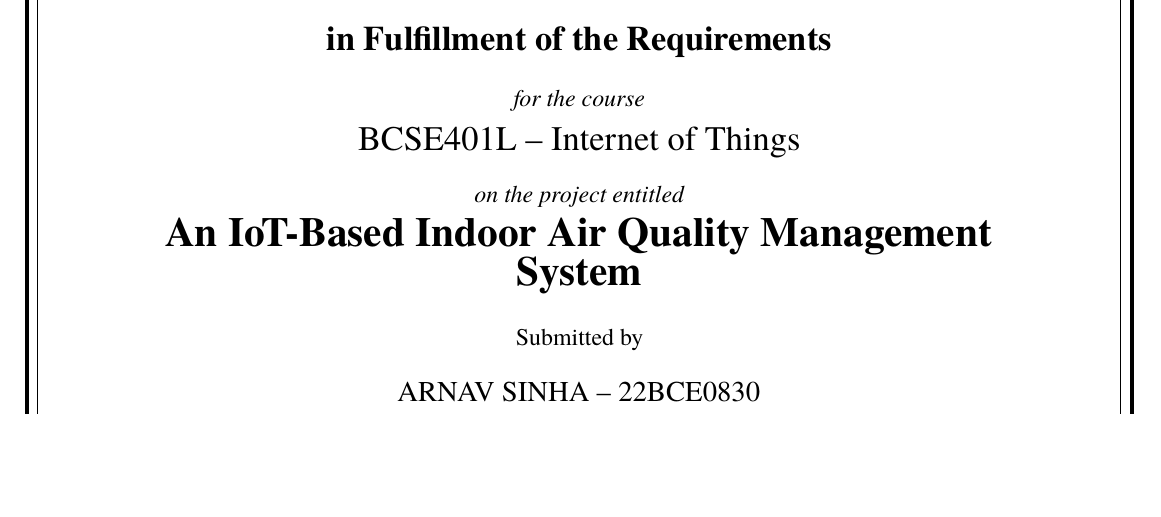
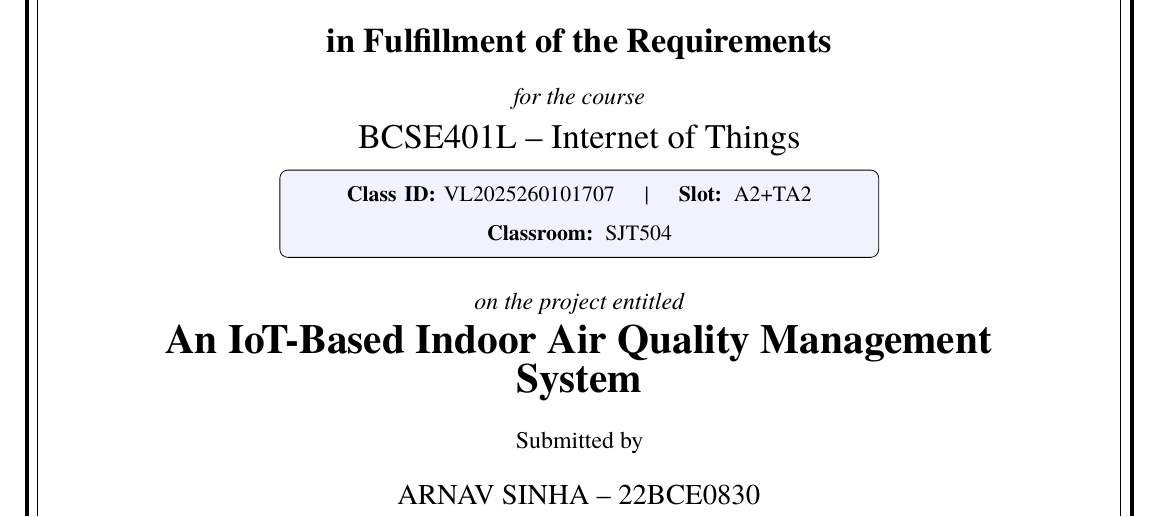
Before and after one commit to akshatsinha0/An-IoT-Based-Indoor-Air-Quality-Management, a LaTeX document (report/final_report.tex): part of page 1 of 20, cut so that both start at the same text, the shorter picture padded with empty space. Compiled offline with XeLaTeX; a missing font is replaced by an installed copy or a similar font.

Commit message:
style(report): add course details box to cover page
- Add Class ID: VL2025260101707
- Add Slot: A2+TA2
- Add Classroom: SJT504
- Display in rounded box with light blue background
- Professional formatting with separators
- Improves cover page completeness for final submission

```diff
--- a/report/final_report.tex
+++ b/report/final_report.tex
@@ -60,13 +60,26 @@
   }%
 }
 \centering
-\vspace*{1cm}
-{\large A\\[6pt] Final Project Report\\[6pt] Submitted}\\[12pt]
-{\bfseries\Large in Fulfillment of the Requirements}\\[10pt]
+\vspace*{0.5cm}
+{\large A\\[6pt] Final Project Report\\[6pt] Submitted}\\[10pt]
+{\bfseries\Large in Fulfillment of the Requirements}\\[8pt]
 {\itshape for the course}\\[4pt]
-{\Large \course}\\[8pt]
+{\Large \course}\\[6pt]
+
+% Course Details Box
+\begin{tikzpicture}
+\node[draw, rounded corners, fill=blue!5, text width=10cm, align=center, inner sep=8pt] {
+  \small
+  \textbf{Class ID:} VL2025260101707 \quad | \quad \textbf{Slot:} A2+TA2\\[2pt]
+  \textbf{Classroom:} SJT504
+};
+\end{tikzpicture}
+
+\vspace{8pt}
 {\itshape on the project entitled}\\[4pt]
-{\bfseries\LARGE \projecttitle}\\[12pt]
+{\bfseries\LARGE \projecttitle}\\[10pt]
+
 {Submitted by}\\[6pt]
-{\large \authors}\\[12pt]
+{\large \authors}\\[10pt]
+
 {Under the guidance of}\\[6pt]
```
Also changed, not shown: report/final_report.tex (3 more changed lines).
